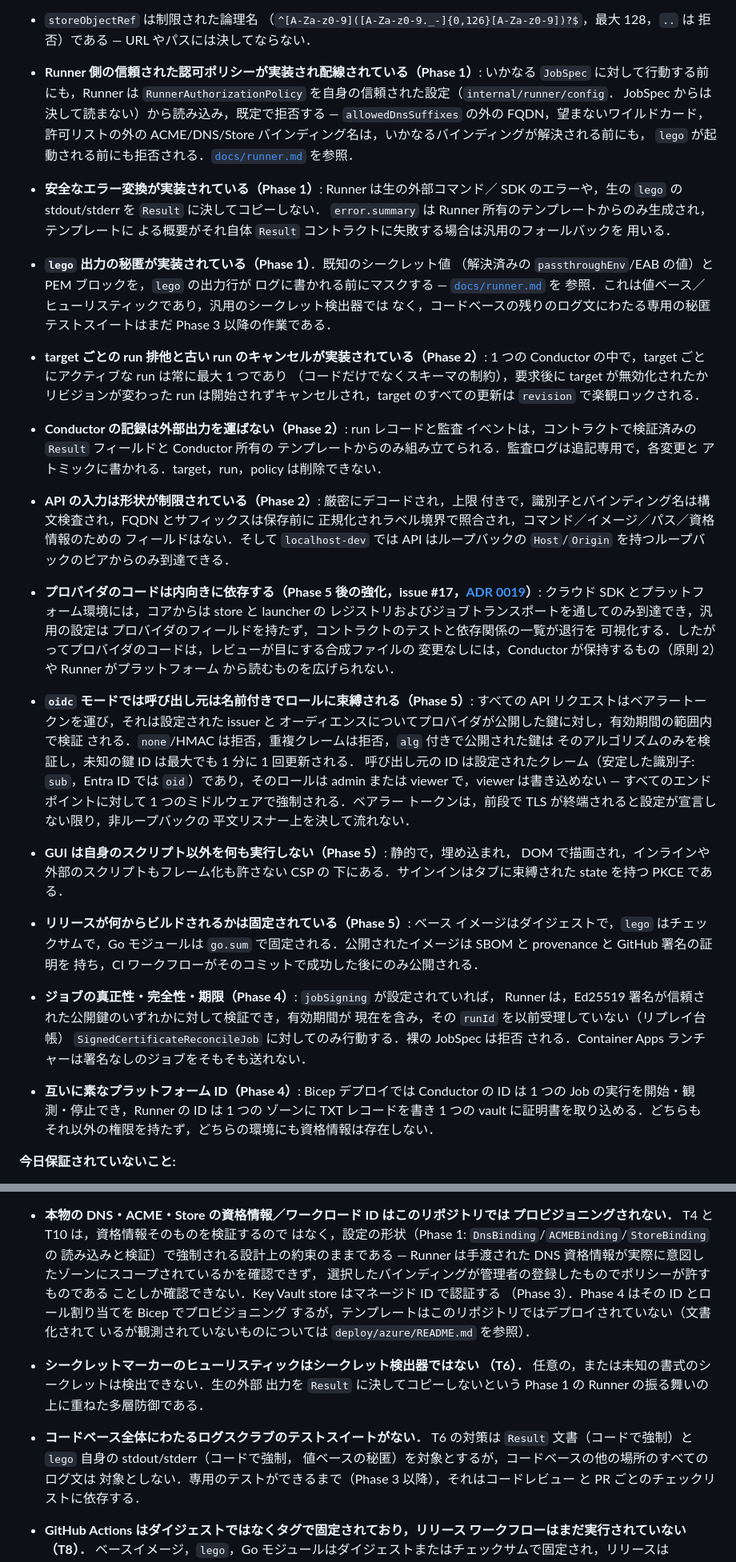
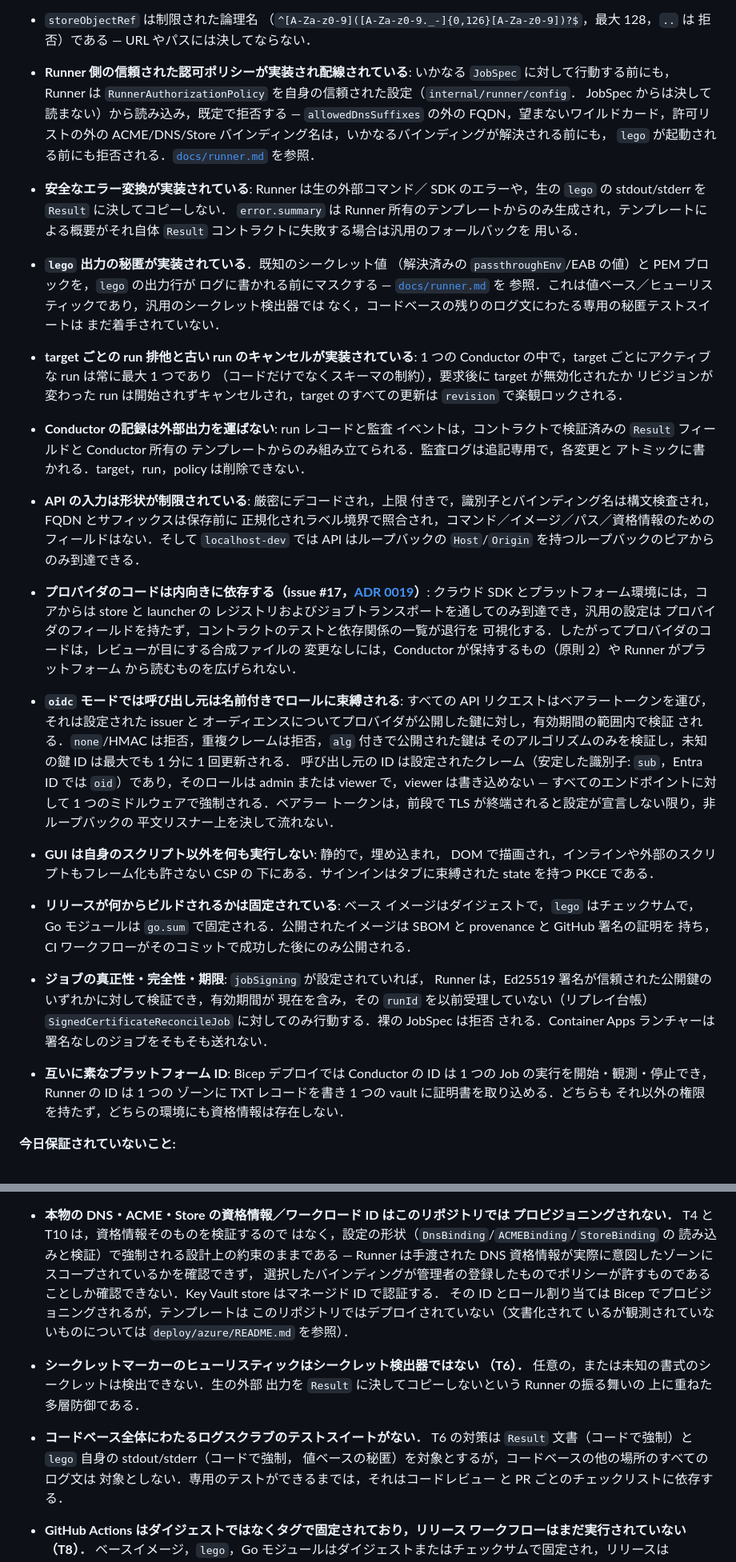
Before and after one commit to CITS-NUE/acme-conductor, a Markdown page: docs/threat-model.md, 2 parts joined by grey strips. Shown at 80% size. Drawn GitHub-style.

```diff
--- a/docs/threat-model.md
+++ b/docs/threat-model.md
@@ -161,7 +160,7 @@ Azure Key Vault の Certificate Store を追加した．**Phase 4** は期限付
 - `storeObjectRef` は制限された論理名
   （`^[A-Za-z0-9]([A-Za-z0-9._-]{0,126}[A-Za-z0-9])?$`，最大 128，`..` は
   拒否）である ― URL やパスには決してならない．
-- **Runner 側の信頼された認可ポリシーが実装され配線されている（Phase 1）**:
+- **Runner 側の信頼された認可ポリシーが実装され配線されている**:
   いかなる `JobSpec` に対して行動する前にも，Runner は
   `RunnerAuthorizationPolicy` を自身の信頼された設定（`internal/runner/config`．
   JobSpec からは決して読まない）から読み込み，既定で拒否する ―
@@ -169,39 +168,39 @@ Azure Key Vault の Certificate Store を追加した．**Phase 4** は期限付
   ACME/DNS/Store バインディング名は，いかなるバインディングが解決される前にも，
   `lego` が起動される前にも拒否される．[`docs/runner.md`](runner.md#実行フロー)
   を参照．
-- **安全なエラー変換が実装されている（Phase 1）**: Runner は生の外部コマンド／
+- **安全なエラー変換が実装されている**: Runner は生の外部コマンド／
   SDK のエラーや，生の `lego` の stdout/stderr を `Result` に決してコピーしない．
   `error.summary` は Runner 所有のテンプレートからのみ生成され，テンプレートに
   よる概要がそれ自体 `Result` コントラクトに失敗する場合は汎用のフォールバックを
   用いる．
-- **`lego` 出力の秘匿が実装されている（Phase 1）**．既知のシークレット値
+- **`lego` 出力の秘匿が実装されている**．既知のシークレット値
   （解決済みの `passthroughEnv`/EAB の値）と PEM ブロックを，`lego` の出力行が
   ログに書かれる前にマスクする ― [`docs/runner.md`](runner.md#ログと秘匿) を
   参照．これは値ベース／ヒューリスティックであり，汎用のシークレット検出器では
-  なく，コードベースの残りのログ文にわたる専用の秘匿テストスイートはまだ
-  Phase 3 以降の作業である．
-- **target ごとの run 排他と古い run のキャンセルが実装されている（Phase 2）**:
+  なく，コードベースの残りのログ文にわたる専用の秘匿テストスイートは
+  まだ着手されていない．
+- **target ごとの run 排他と古い run のキャンセルが実装されている**:
   1 つの Conductor の中で，target ごとにアクティブな run は常に最大 1 つであり
   （コードだけでなくスキーマの制約），要求後に target が無効化されたか
   リビジョンが変わった run は開始されずキャンセルされ，target のすべての更新は
   `revision` で楽観ロックされる．
-- **Conductor の記録は外部出力を運ばない（Phase 2）**: run レコードと監査
+- **Conductor の記録は外部出力を運ばない**: run レコードと監査
   イベントは，コントラクトで検証済みの `Result` フィールドと Conductor 所有の
   テンプレートからのみ組み立てられる．監査ログは追記専用で，各変更と
   アトミックに書かれる．target，run，policy は削除できない．
-- **API の入力は形状が制限されている（Phase 2）**: 厳密にデコードされ，上限
+- **API の入力は形状が制限されている**: 厳密にデコードされ，上限
   付きで，識別子とバインディング名は構文検査され，FQDN とサフィックスは保存前に
   正規化されラベル境界で照合され，コマンド／イメージ／パス／資格情報のための
   フィールドはない．そして `localhost-dev` では API はループバックの
   `Host`/`Origin` を持つループバックのピアからのみ到達できる．
-- **プロバイダのコードは内向きに依存する（Phase 5 後の強化，issue #17，[ADR 0019](adr/0019-provider-boundary.md)）**:
+- **プロバイダのコードは内向きに依存する（issue #17，[ADR 0019](adr/0019-provider-boundary.md)）**:
   クラウド SDK とプラットフォーム環境には，コアからは store と launcher の
   レジストリおよびジョブトランスポートを通してのみ到達でき，汎用の設定は
   プロバイダのフィールドを持たず，コントラクトのテストと依存関係の一覧が退行を
   可視化する．したがってプロバイダのコードは，レビューが目にする合成ファイルの
   変更なしには，Conductor が保持するもの（原則 2）や Runner がプラットフォーム
   から読むものを広げられない．
-- **`oidc` モードでは呼び出し元は名前付きでロールに束縛される（Phase 5）**:
+- **`oidc` モードでは呼び出し元は名前付きでロールに束縛される**:
   すべての API リクエストはベアラートークンを運び，それは設定された issuer と
   オーディエンスについてプロバイダが公開した鍵に対し，有効期間の範囲内で検証
   される．`none`/HMAC は拒否，重複クレームは拒否，`alg` 付きで公開された鍵は
@@ -211,20 +210,20 @@ Azure Key Vault の Certificate Store を追加した．**Phase 4** は期限付
   すべてのエンドポイントに対して 1 つのミドルウェアで強制される．ベアラー
   トークンは，前段で TLS が終端されると設定が宣言しない限り，非ループバックの
   平文リスナー上を決して流れない．
-- **GUI は自身のスクリプト以外を何も実行しない（Phase 5）**: 静的で，埋め込まれ，
+- **GUI は自身のスクリプト以外を何も実行しない**: 静的で，埋め込まれ，
   DOM で描画され，インラインや外部のスクリプトもフレーム化も許さない CSP の
   下にある．サインインはタブに束縛された state を持つ PKCE である．
-- **リリースが何からビルドされるかは固定されている（Phase 5）**: ベース
+- **リリースが何からビルドされるかは固定されている**: ベース
   イメージはダイジェストで，`lego` はチェックサムで，Go モジュールは `go.sum`
   で固定される．公開されたイメージは SBOM と provenance と GitHub 署名の証明を
   持ち，CI ワークフローがそのコミットで成功した後にのみ公開される．
 
-- **ジョブの真正性・完全性・期限（Phase 4）**: `jobSigning` が設定されていれば，
+- **ジョブの真正性・完全性・期限**: `jobSigning` が設定されていれば，
   Runner は，Ed25519 署名が信頼された公開鍵のいずれかに対して検証でき，有効期間が
   現在を含み，その `runId` を以前受理していない（リプレイ台帳）
   `SignedCertificateReconcileJob` に対してのみ行動する．裸の JobSpec は拒否
   される．Container Apps ランチャーは署名なしのジョブをそもそも送れない．
-- **互いに素なプラットフォーム ID（Phase 4）**: Bicep デプロイでは Conductor
+- **互いに素なプラットフォーム ID**: Bicep デプロイでは Conductor
   の ID は 1 つの Job の実行を開始・観測・停止でき，Runner の ID は 1 つの
   ゾーンに TXT レコードを書き 1 つの vault に証明書を取り込める．どちらも
   それ以外の権限を持たず，どちらの環境にも資格情報は存在しない．
@@ -342,22 +339,22 @@ Phase 6 は移行ツールを追加した．未解決のまま残っているも
   `lego` の出力に埋め込まれたシークレットは秘匿できない．
 - **本物の DNS・ACME・Store の資格情報／ワークロード ID はこのリポジトリでは
   プロビジョニングされない．** T4 と T10 は，資格情報そのものを検証するので
-  はなく，設定の形状（Phase 1: `DnsBinding`/`ACMEBinding`/`StoreBinding` の
+  はなく，設定の形状（`DnsBinding`/`ACMEBinding`/`StoreBinding` の
   読み込みと検証）で強制される設計上の約束のままである ― Runner は手渡された
   DNS 資格情報が実際に意図したゾーンにスコープされているかを確認できず，
   選択したバインディングが管理者の登録したものでポリシーが許すものである
-  ことしか確認できない．Key Vault store はマネージド ID で認証する
-  （Phase 3）．Phase 4 はその ID とロール割り当てを Bicep でプロビジョニング
-  するが，テンプレートはこのリポジトリではデプロイされていない（文書化されて
+  ことしか確認できない．Key Vault store はマネージド ID で認証する．
+  その ID とロール割り当ては Bicep でプロビジョニングされるが，テンプレートは
+  このリポジトリではデプロイされていない（文書化されて
   いるが観測されていないものについては `deploy/azure/README.md` を参照）．
 - **シークレットマーカーのヒューリスティックはシークレット検出器ではない
   （T6）．** 任意の，または未知の書式のシークレットは検出できない．生の外部
-  出力を `Result` に決してコピーしないという Phase 1 の Runner の振る舞いの
+  出力を `Result` に決してコピーしないという Runner の振る舞いの
   上に重ねた多層防御である．
 - **コードベース全体にわたるログスクラブのテストスイートがない．** T6 の対策は
   `Result` 文書（コードで強制）と `lego` 自身の stdout/stderr（コードで強制，
   値ベースの秘匿）を対象とするが，コードベースの他の場所のすべてのログ文は
-  対象としない．専用のテストができるまで（Phase 3 以降），それはコードレビュー
+  対象としない．専用のテストができるまでは，それはコードレビュー
   と PR ごとのチェックリストに依存する．
 - **GitHub Actions はダイジェストではなくタグで固定されており，リリース
   ワークフローはまだ実行されていない（T8）．** ベースイメージ，`lego`，Go
```
Also changed, not shown: other parts of docs/threat-model.md (+53 -56 lines).
